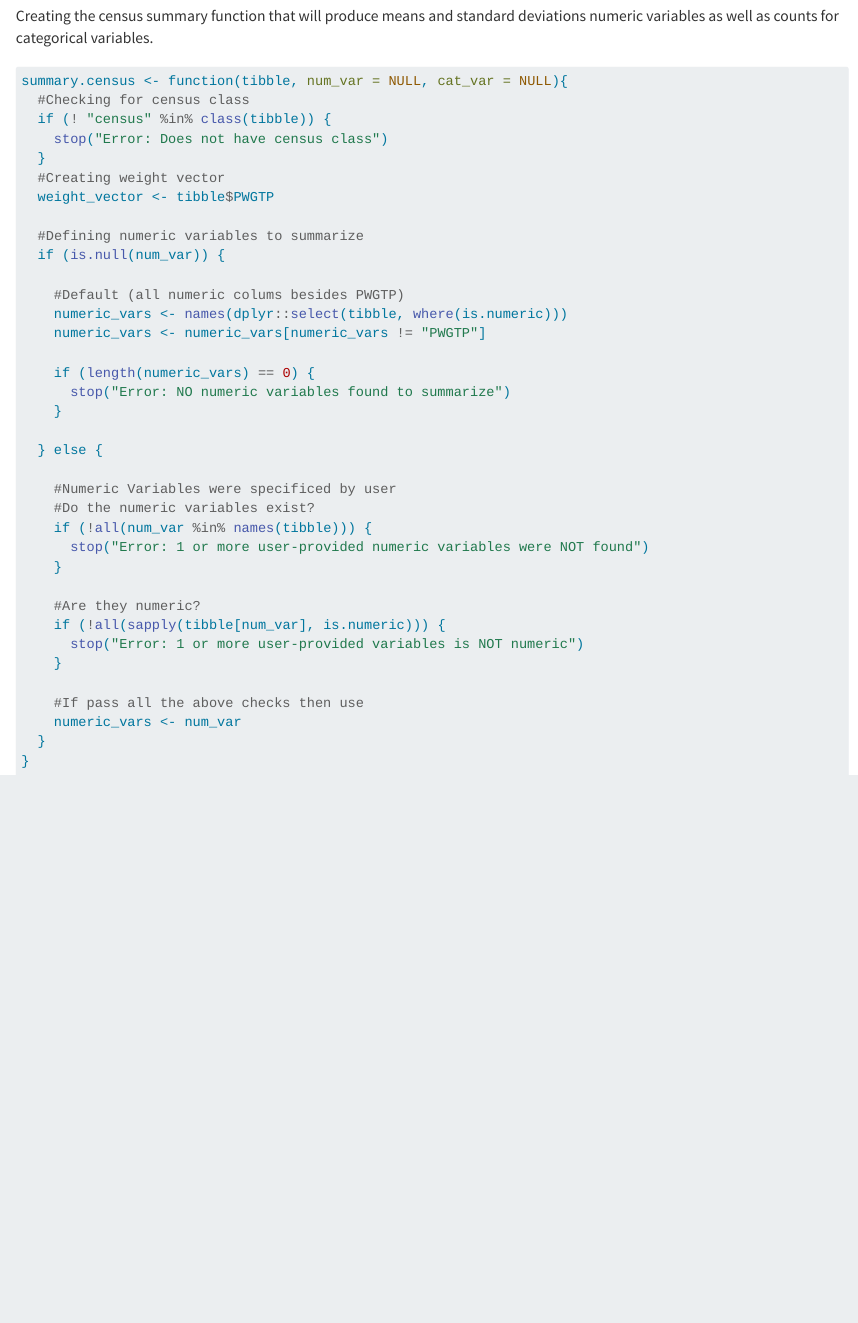
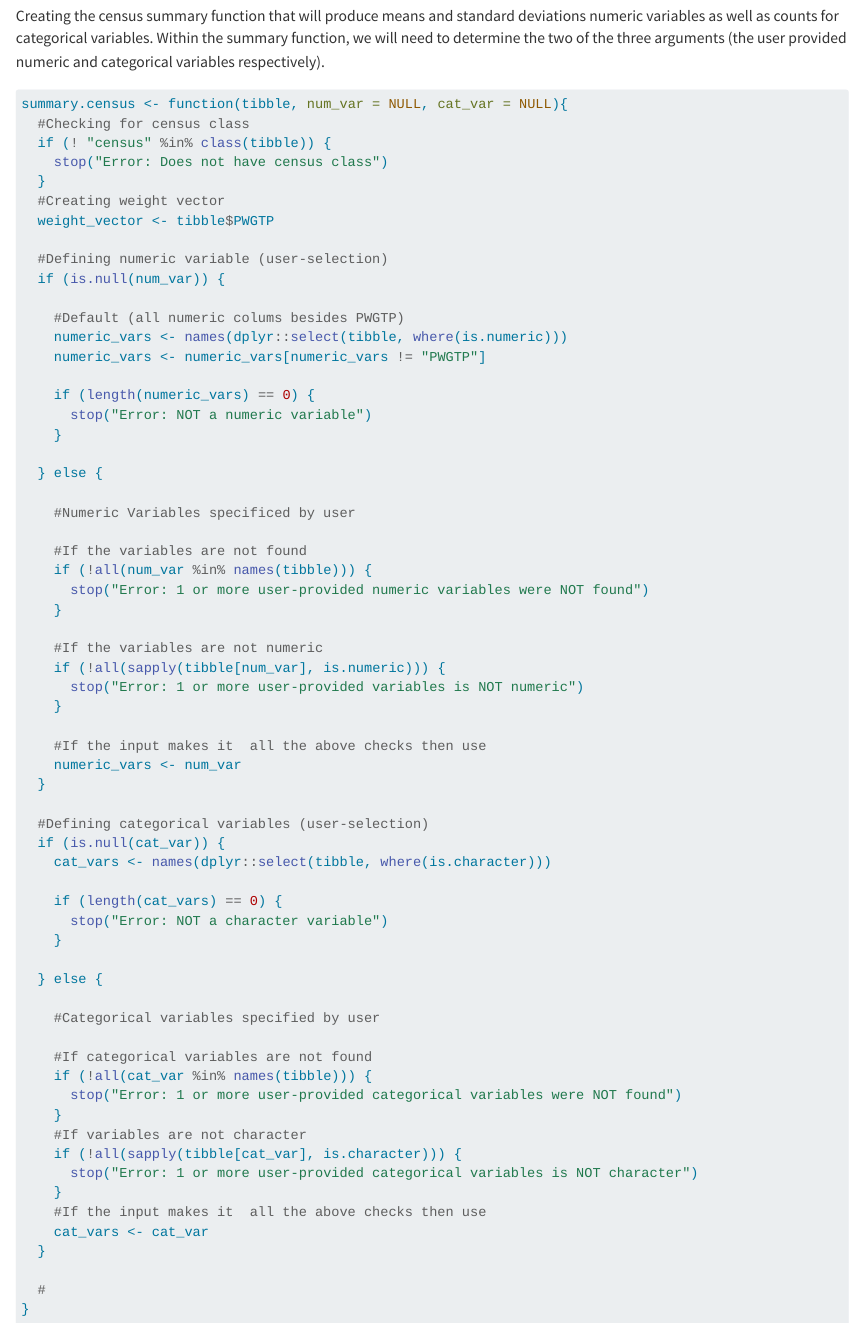
Before and after one commit to rnstrader/Project1, a Quarto document (Function Code.qmd): the page in a window 1100 px wide, from 3620 px down. Rendered offline with R 4.5, knitr and Pandoc in place of Quarto, with nearby package versions; long lines of code are wrapped.

Commit message:
Defined Categorical Variables and commentary edits.

````diff
--- a/Function Code.qmd
+++ b/Function Code.qmd
@@ -143,7 +143,7 @@ class(tibble) <- c("census", class(tibble))
 
 ## Summary Functions/Plots
 
-Creating the census summary function that will produce means and standard deviations numeric variables as well as counts for categorical variables.
+Creating the census summary function that will produce means and standard deviations numeric variables as well as counts for categorical variables. Within the summary function, we will need to determine the two of the three arguments (the user provided numeric and categorical variables respectively).
 
 ```{r}
 summary.census <- function(tibble, num_var = NULL, cat_var = NULL){
@@ -154,7 +154,7 @@ summary.census <- function(tibble, num_var = NULL, cat_var = NULL){
   #Creating weight vector
   weight_vector <- tibble$PWGTP
 
-  #Defining numeric variables to summarize
+  #Defining numeric variable (user-selection)
   if (is.null(num_var)) {
 
     #Default (all numeric colums besides PWGTP)
@@ -162,25 +162,52 @@ summary.census <- function(tibble, num_var = NULL, cat_var = NULL){
     numeric_vars <- numeric_vars[numeric_vars != "PWGTP"]
 
     if (length(numeric_vars) == 0) {
-      stop("Error: NO numeric variables found to summarize")
+      stop("Error: NOT a numeric variable")
     }
 
   } else {
 
-    #Numeric Variables were specificed by user
-    #Do the numeric variables exist?
+    #Numeric Variables specificed by user
+
+    #If the variables are not found
     if (!all(num_var %in% names(tibble))) {
       stop("Error: 1 or more user-provided numeric variables were NOT found")
     }
 
-    #Are they numeric?
+    #If the variables are not numeric
     if (!all(sapply(tibble[num_var], is.numeric))) {
       stop("Error: 1 or more user-provided variables is NOT numeric")
     }
 
-    #If pass all the above checks then use
+    #If the input makes it  all the above checks then use
     numeric_vars <- num_var
   }
+
+  #Defining categorical variables (user-selection)
+  if (is.null(cat_var)) {
+    cat_vars <- names(dplyr::select(tibble, where(is.character)))
+
+    if (length(cat_vars) == 0) {
+      stop("Error: NOT a character variable")
+    }
+
+  } else {
+
+    #Categorical variables specified by user
+
+    #If categorical variables are not found
+    if (!all(cat_var %in% names(tibble))) {
+      stop("Error: 1 or more user-provided categorical variables were NOT found")
+    }
+    #If variables are not character
+    if (!all(sapply(tibble[cat_var], is.character))) {
+      stop("Error: 1 or more user-provided categorical variables is NOT character")
+    }
+    #If the input makes it  all the above checks then use
+    cat_vars <- cat_var
+  }
+
+  #
 }
 
 ```
````
